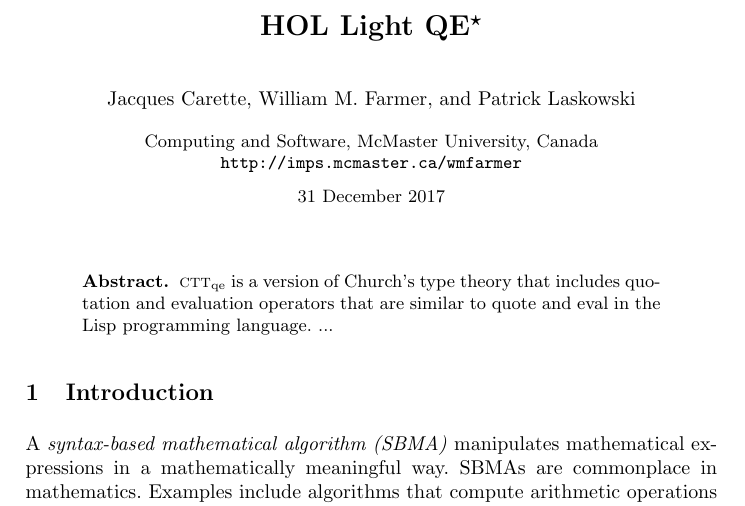
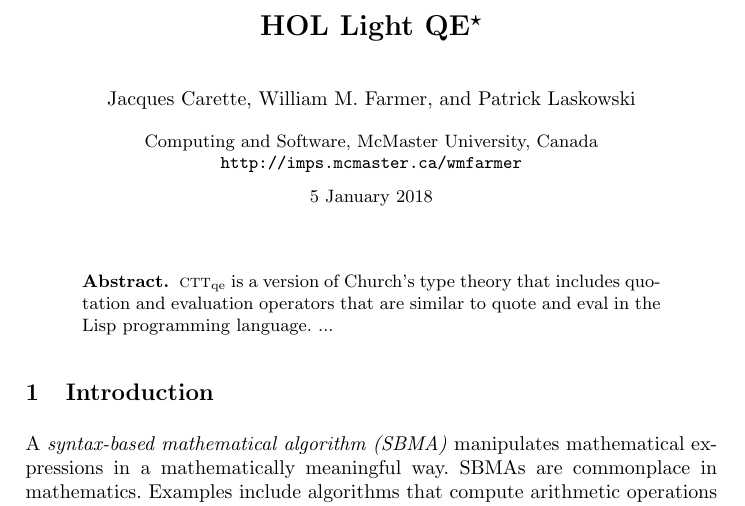
Before and after one commit to JacquesCarette/MathScheme, a LaTeX paper (papers/hol-light-qe/hol-light-qe.tex): part of page 1 of 6, cut so that both start at the same text. Compiled offline with pdfLaTeX.

Commit message:
Updated date.

```diff
--- a/papers/hol-light-qe/hol-light-qe.tex
+++ b/papers/hol-light-qe/hol-light-qe.tex
@@ -17,7 +17,7 @@
 \institute{%
 Computing and Software, McMaster University, Canada\\
 \url{http://imps.mcmaster.ca/wmfarmer}\\[1.5ex]
-31 December 2017
+5 January 2018
 }
 
 \pagestyle{headings}
```
Also changed, not shown: papers/hol-light-qe/hol-light-qe.pdf, 1 other file.
